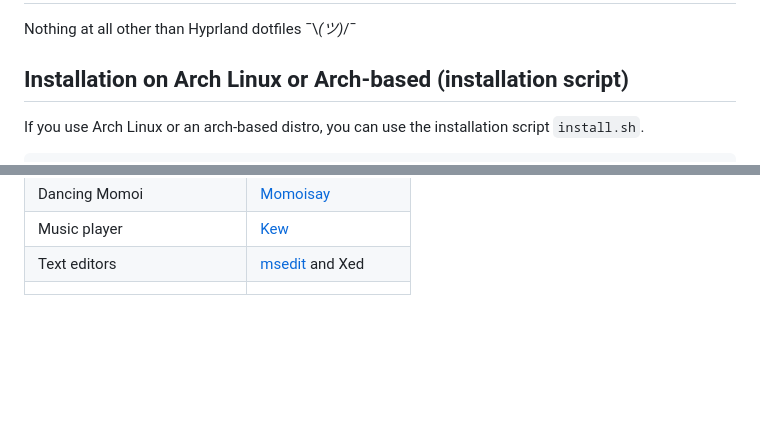
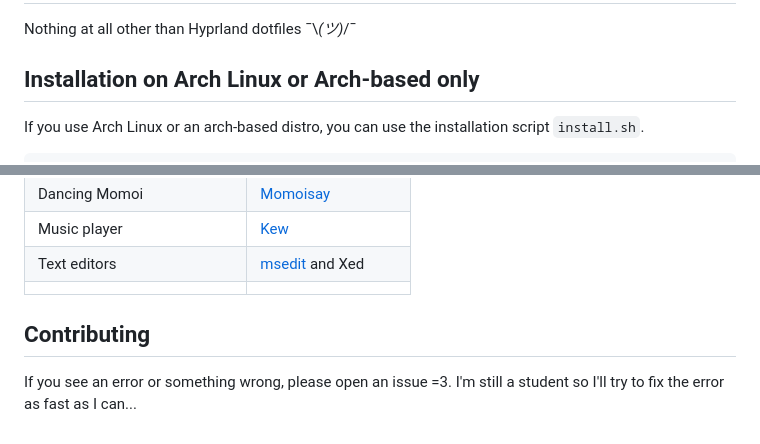
Before and after one commit to zouzoun/Hyprland-dotfiles, a Markdown page: README.md, 2 parts joined by grey strips. Drawn GitHub-style; blank space fills up the shorter version.

````diff
--- a/README.md
+++ b/README.md
@@ -2,7 +2,7 @@
 
 Nothing at all other than Hyprland dotfiles ¯\\_(ツ)_/¯
 
-## Installation on Arch Linux or Arch-based (installation script)
+## Installation on Arch Linux or Arch-based only
 If you use Arch Linux or an arch-based distro, you can use the installation script `install.sh`.
 
 ```bash
@@ -35,3 +35,8 @@ install.sh
 |Music player                  |[Kew](https://github.com/ravachol/kew)                                                              |
 |Text editors                  |[msedit](https://github.com/microsoft/edit.git) and Xed                                             |
 |||
+
+
+## Contributing
+If you see an error or something wrong, please open an issue =3.
+I'm still a student so I'll try to fix the error as fast as I can...
````
